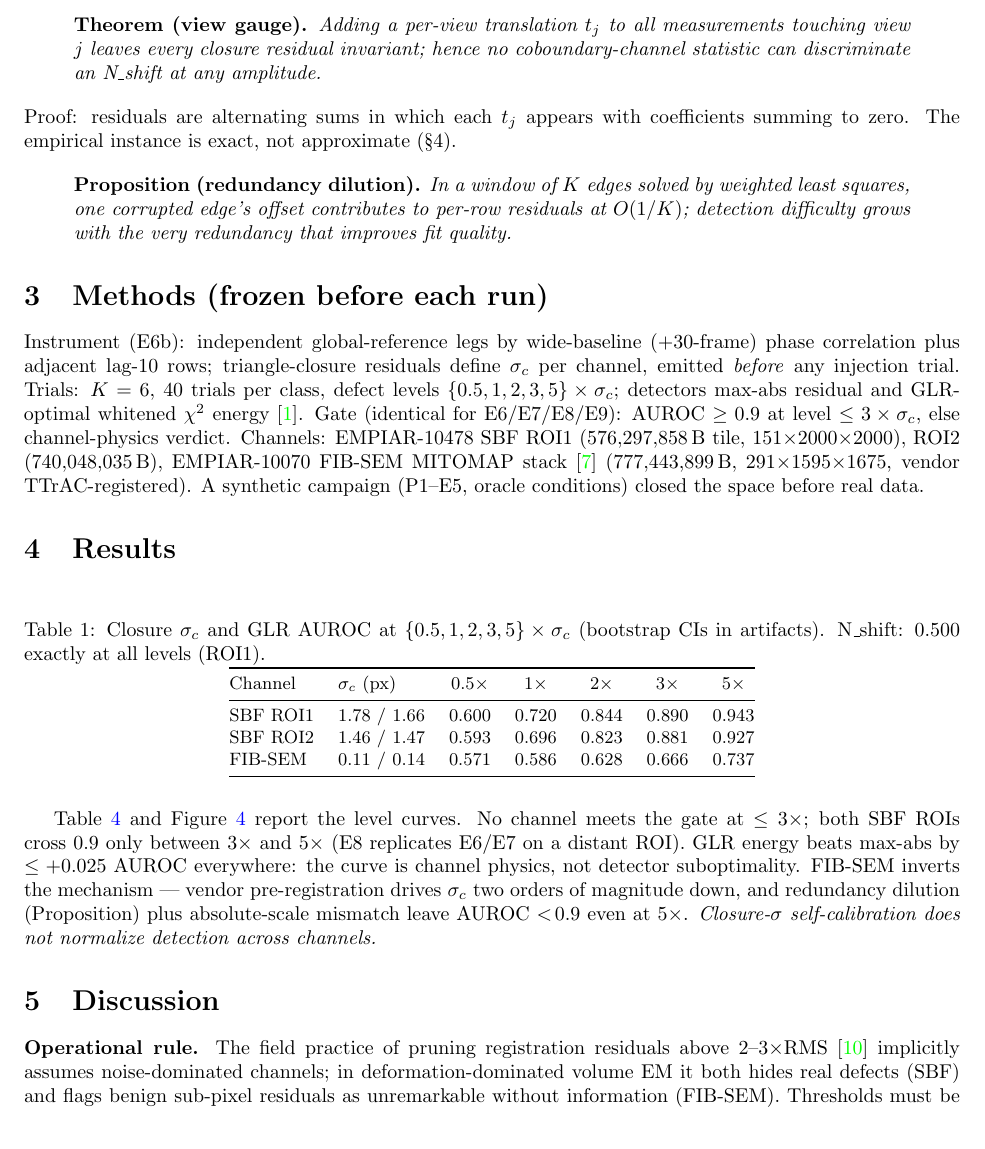
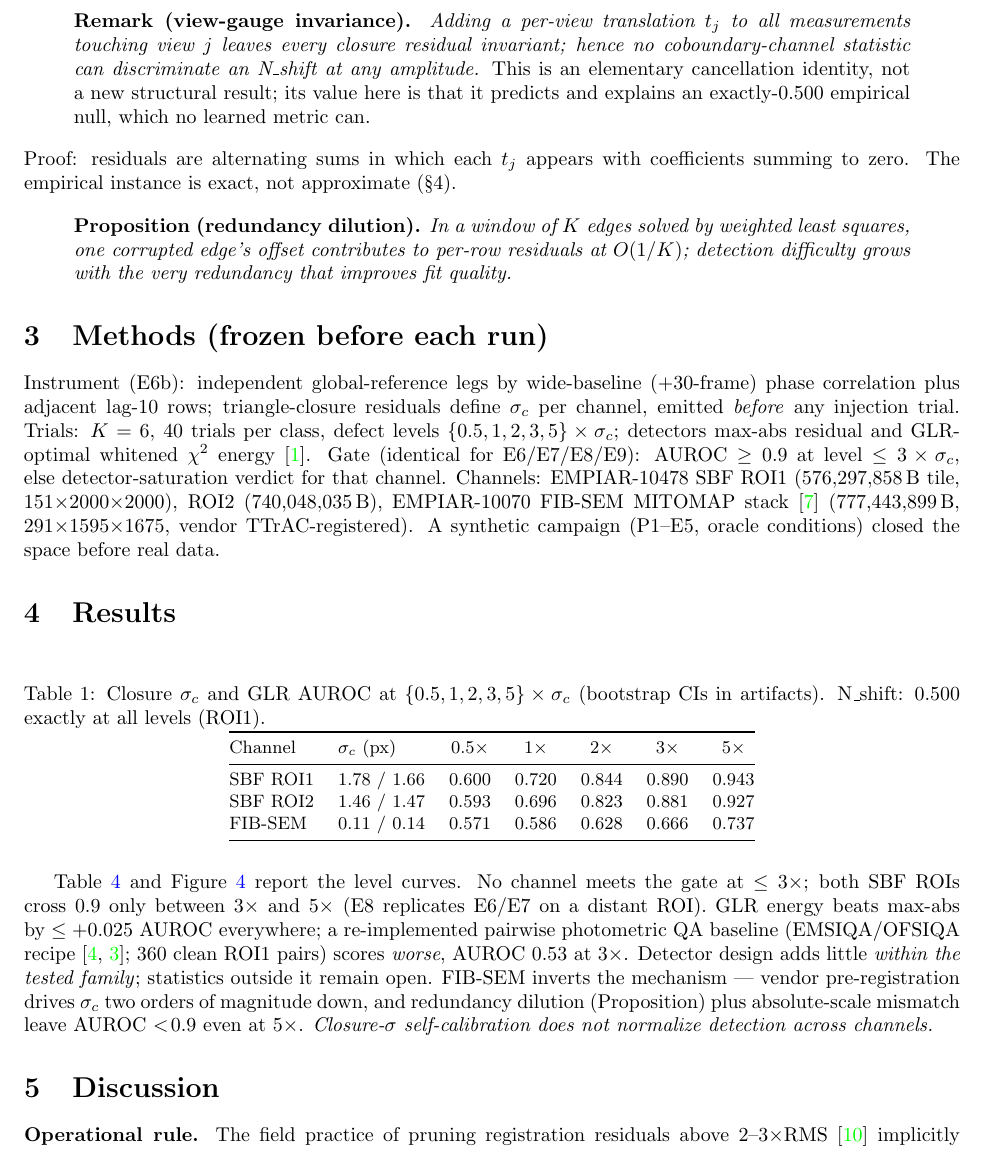
Before and after one commit to ScivizLabVienna/e3-sheaf-data, a LaTeX paper (paper/tex/main.tex): part of page 2 of 4, cut so that both start at the same text. Compiled offline with pdfLaTeX.

Commit message:
E3 round 25: v0.2 wording pass per pre-review (theorem->remark, scoped claims, detector-saturated + caveats, E10 cited); recompiled clean

```diff
--- a/paper/tex/main.tex
+++ b/paper/tex/main.tex
@@ -7,7 +7,7 @@
 \usepackage{xurl}
 
 \title{Sheaf-cohomology QC for volume-EM registration:\\
-pre-registered negative results and a view-gauge theorem}
+pre-registered negative results and an exact view-gauge invariance}
 \author{SciVizLab Vienna\thanks{Contact: [operator to fill]. Draft v0.1, 2026-11-10; author list pending operator review.}}
 \date{}
 
@@ -31,7 +31,7 @@ Frames $0,\dots,N{-}1$ form a path nerve; each adjacent pair $(j,j{+}1)$ carries
 \textbf{N\_shift} --- a whole-view translation desync.
 
 \begin{quote}
-\textbf{Theorem (view gauge).} \emph{Adding a per-view translation $t_j$ to all measurements touching view $j$ leaves every closure residual invariant; hence no coboundary-channel statistic can discriminate an N\_shift at any amplitude.}
+\textbf{Remark (view-gauge invariance).} \emph{Adding a per-view translation $t_j$ to all measurements touching view $j$ leaves every closure residual invariant; hence no coboundary-channel statistic can discriminate an N\_shift at any amplitude.} This is an elementary cancellation identity, not a new structural result; its value here is that it predicts and explains an exactly-$0.500$ empirical null, which no learned metric can.
 \end{quote}
 \noindent Proof: residuals are alternating sums in which each $t_j$ appears with coefficients summing to zero. The empirical instance is exact, not approximate (\S4).
 
@@ -40,7 +40,7 @@ Frames $0,\dots,N{-}1$ form a path nerve; each adjacent pair $(j,j{+}1)$ carries
 \end{quote}
 
 \section{Methods (frozen before each run)}
-Instrument (E6b): independent global-reference legs by wide-baseline $(+30$-frame) phase correlation plus adjacent lag-10 rows; triangle-closure residuals define $\sigma_c$ per channel, emitted \emph{before} any injection trial. Trials: $K=6$, 40 trials per class, defect levels $\{0.5,1,2,3,5\}\times\sigma_c$; detectors max-abs residual and GLR-optimal whitened $\chi^2$ energy~\cite{baarda}. Gate (identical for E6/E7/E8/E9): AUROC $\geq 0.9$ at level $\leq 3\times\sigma_c$, else channel-physics verdict. Channels: EMPIAR-10478 SBF ROI1 ($576{,}297{,}858$\,B tile, $151{\times}2000{\times}2000$), ROI2 ($740{,}048{,}035$\,B), EMPIAR-10070 FIB-SEM MITOMAP stack~\cite{mitomap} ($777{,}443{,}899$\,B, $291{\times}1595{\times}1675$, vendor TTrAC-registered). A synthetic campaign (P1--E5, oracle conditions) closed the space before real data.
+Instrument (E6b): independent global-reference legs by wide-baseline $(+30$-frame) phase correlation plus adjacent lag-10 rows; triangle-closure residuals define $\sigma_c$ per channel, emitted \emph{before} any injection trial. Trials: $K=6$, 40 trials per class, defect levels $\{0.5,1,2,3,5\}\times\sigma_c$; detectors max-abs residual and GLR-optimal whitened $\chi^2$ energy~\cite{baarda}. Gate (identical for E6/E7/E8/E9): AUROC $\geq 0.9$ at level $\leq 3\times\sigma_c$, else detector-saturation verdict for that channel. Channels: EMPIAR-10478 SBF ROI1 ($576{,}297{,}858$\,B tile, $151{\times}2000{\times}2000$), ROI2 ($740{,}048{,}035$\,B), EMPIAR-10070 FIB-SEM MITOMAP stack~\cite{mitomap} ($777{,}443{,}899$\,B, $291{\times}1595{\times}1675$, vendor TTrAC-registered). A synthetic campaign (P1--E5, oracle conditions) closed the space before real data.
 
 \section{Results}
 \begin{table}[h]\centering\small
@@ -61,10 +61,10 @@ FIB-SEM  & 0.11 / 0.14 & 0.571 & 0.586 & 0.628 & 0.666 & 0.737\\
 \label{fig:mdb}
 \caption{MDB level curves for the injected M\_edge defect on all three channels (GLR detector; markers from the committed result artifacts, error bars are the pre-registration-frozen bootstrap CIs). The frozen gate (0.9 at $\leq 3\times$) is missed everywhere; SBF crosses between $3\times$ and $5\times$, FIB-SEM has not reached $0.9$ by $5\times$.}
 \end{figure}
-Table~\ref{tab:mdb} and Figure~\ref{fig:mdb} report the level curves. No channel meets the gate at $\leq 3\times$; both SBF ROIs cross $0.9$ only between $3\times$ and $5\times$ (E8 replicates E6/E7 on a distant ROI). GLR energy beats max-abs by $\leq +0.025$ AUROC everywhere: the curve is channel physics, not detector suboptimality. FIB-SEM inverts the mechanism --- vendor pre-registration drives $\sigma_c$ two orders of magnitude down, and redundancy dilution (Proposition) plus absolute-scale mismatch leave AUROC $<\!0.9$ even at $5\times$. \emph{Closure-$\sigma$ self-calibration does not normalize detection across channels.}
+Table~\ref{tab:mdb} and Figure~\ref{fig:mdb} report the level curves. No channel meets the gate at $\leq 3\times$; both SBF ROIs cross $0.9$ only between $3\times$ and $5\times$ (E8 replicates E6/E7 on a distant ROI). GLR energy beats max-abs by $\leq +0.025$ AUROC everywhere; a re-implemented pairwise photometric QA baseline (EMSIQA/OFSIQA recipe~\cite{emsiqa,demis}; $360$ clean ROI1 pairs) scores \emph{worse}, AUROC $0.53$ at $3\times$. Detector design adds little \emph{within the tested family}; statistics outside it remain open. FIB-SEM inverts the mechanism --- vendor pre-registration drives $\sigma_c$ two orders of magnitude down, and redundancy dilution (Proposition) plus absolute-scale mismatch leave AUROC $<\!0.9$ even at $5\times$. \emph{Closure-$\sigma$ self-calibration does not normalize detection across channels.}
 
 \section{Discussion}
-\textbf{Operational rule.} The field practice of pruning registration residuals above $2$--$3\times$RMS~\cite{wang14} implicitly assumes noise-dominated channels; in deformation-dominated volume EM it both hides real defects (SBF) and flags benign sub-pixel residuals as unremarkable without information (FIB-SEM). Thresholds must be absolute per-task tolerances. The same caveat applies to calibration of learned QA metrics~\cite{emsiqa,savior}.
+\textbf{Operational rule.} The field practice of pruning registration residuals above $2$--$3\times$RMS~\cite{wang14} implicitly assumes noise-dominated channels; on our injection trials a $2$--$3\times$ prune keeps defect detection below AUROC~$0.9$ at those levels on all three channels, i.e.\ real defects survive the prune (SBF), while FIB-SEM residuals are benign-sub-pixel \emph{in pixels} yet equally undetectable \emph{in relative units}. A full threshold-sweep ablation over $\geq 20$ tiles is queued as future work. Thresholds must be absolute per-task tolerances. The same caveat applies to calibration of learned QA metrics~\cite{emsiqa,savior}.
 
 \textbf{Disclosure protocol.} The first E6 instrument contained a self-referential-anchor defect that made the tested statistic an exact gauge by construction (AUROC flat $0.500$). It was diagnosed algebraically and disclosed \emph{before} any gate verdict; the rebuilt instrument (independent global legs) reproduced theory. We report this as a methodological contribution for agent-run science.
 
```
Also changed, not shown: findings.md (+4 -0 lines), task_plan.md (+3 -0 lines), paper/tex/main.pdf, paper/tex/main.tex (6 more changed lines).
